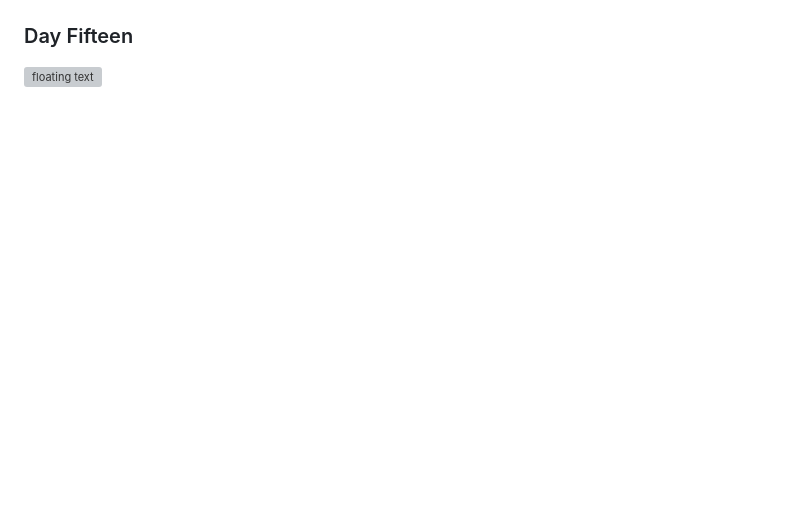
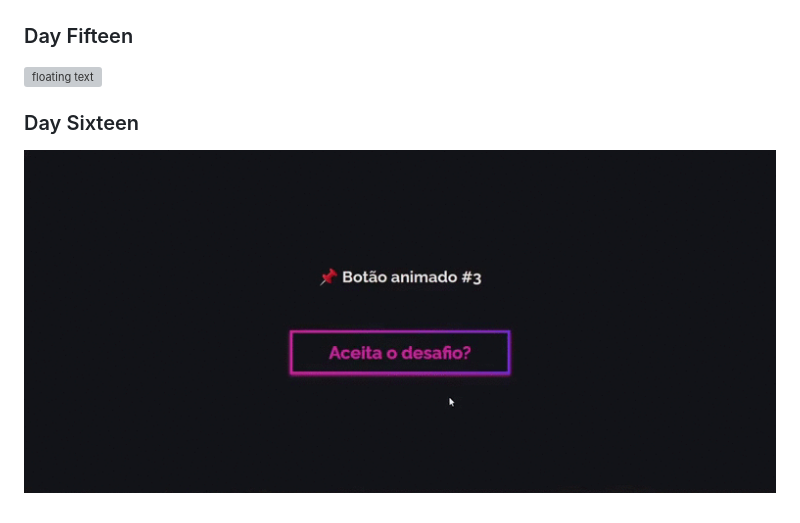
Before and after one commit to MinyMiranda/css_challenge, a Markdown page: readme.md, the part around the change. GitHub-like rendering; pictures changed too: images/day-sixteen.gif (added); blank space fills up the shorter version; grey boxes are pictures that could not be loaded.

Commit message:
day sixteen

```diff
--- a/readme.md
+++ b/readme.md
@@ -44,3 +44,6 @@
 
 ### Day Fifteen
 ![floating text](images/day-fifteen.gif)
+
+### Day Sixteen
+![animated button](images/day-sixteen.gif)
```
Also changed, not shown: 2 other files.
